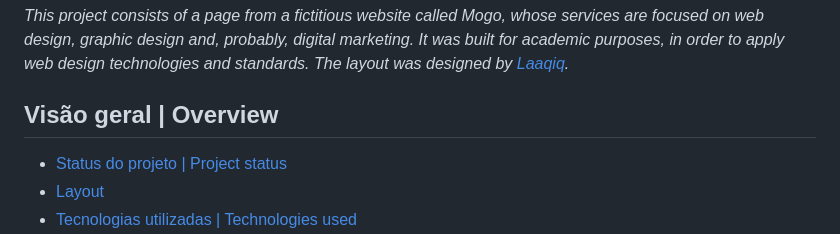
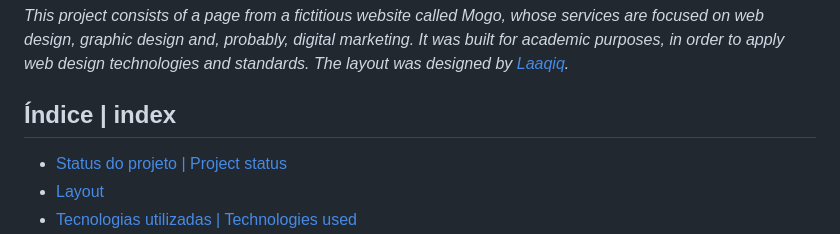
Before and after one commit to giullianoth/Mogo, a Markdown page: Readme.md, the part around the change. GitHub-like rendering.

Commit message:
index title adjust

```diff
--- a/Readme.md
+++ b/Readme.md
@@ -14,7 +14,7 @@ Este projeto consiste numa página de um site fictício chamado Mogo, cujos serv
 
 *This project consists of a page from a fictitious website called Mogo, whose services are focused on web design, graphic design and, probably, digital marketing. It was built for academic purposes, in order to apply web design technologies and standards. The layout was designed by [Laaqiq](https://www.instagram.com/laaqiq.design/).*
 
-## Visão geral | Overview
+## Índice | index
 
 - [Status do projeto | Project status](#status-do-projeto--project-status)
 - [Layout](#layout)
```
